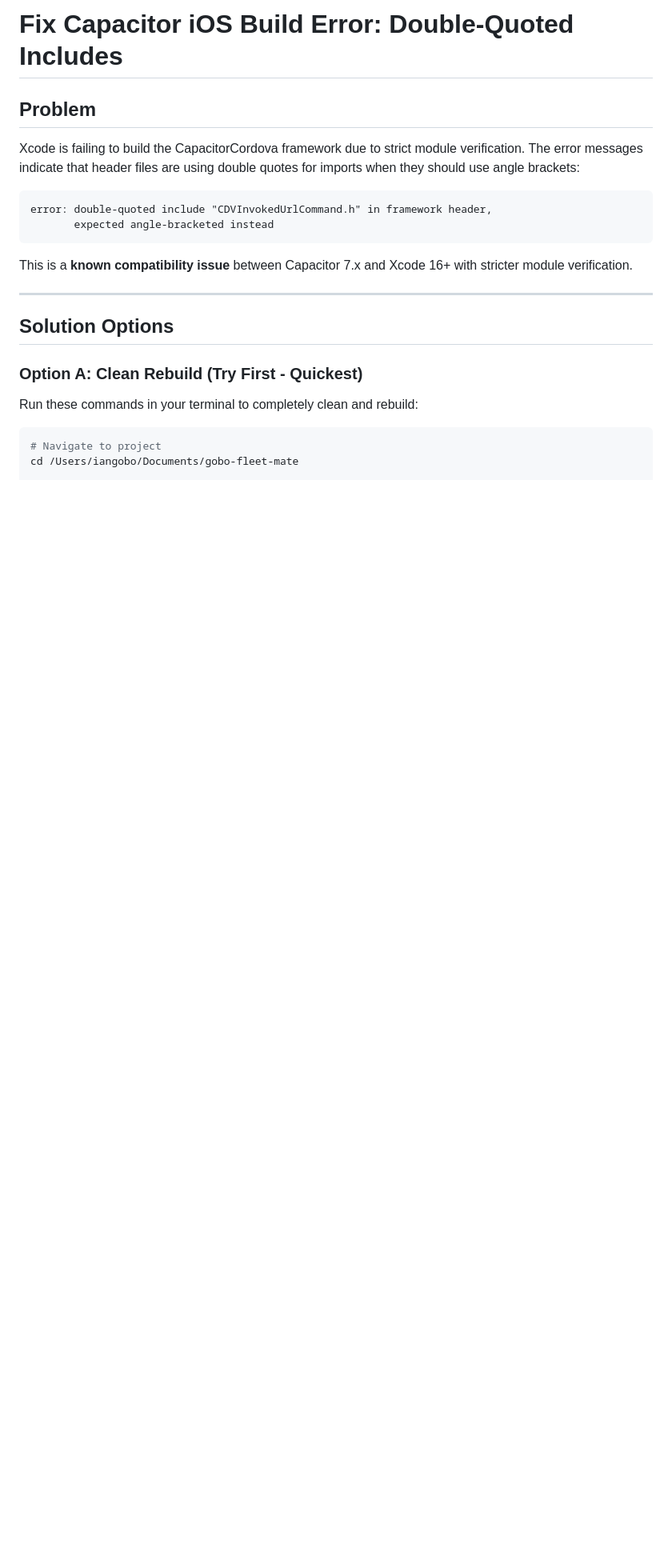
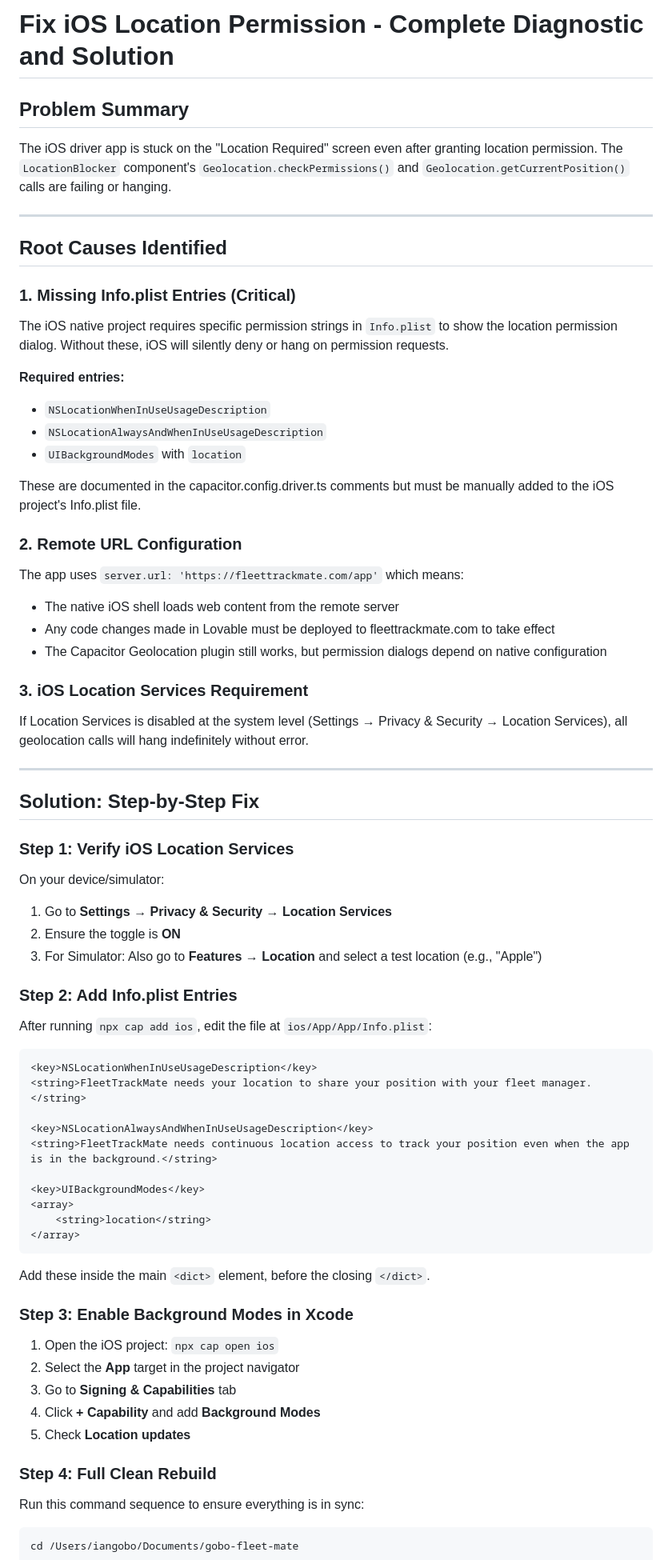
Before and after one commit to legalcliqueltd-dev/gobo-fleet-mate, a Markdown page: .lovable/plan.md, the part around one of its changes. Shown at 80% size. Drawn GitHub-style; blank space fills up the shorter version.

````diff
--- a/.lovable/plan.md
+++ b/.lovable/plan.md
@@ -1,26 +1,79 @@
 
-# Fix Capacitor iOS Build Error: Double-Quoted Includes
 
-## Problem
+# Fix iOS Location Permission - Complete Diagnostic and Solution
 
-Xcode is failing to build the CapacitorCordova framework due to strict module verification. The error messages indicate that header files are using double quotes for imports when they should use angle brackets:
+## Problem Summary
 
-```
-error: double-quoted include "CDVInvokedUrlCommand.h" in framework header,
-       expected angle-bracketed instead
-```
-
-This is a **known compatibility issue** between Capacitor 7.x and Xcode 16+ with stricter module verification.
+The iOS driver app is stuck on the "Location Required" screen even after granting location permission. The `LocationBlocker` component's `Geolocation.checkPermissions()` and `Geolocation.getCurrentPosition()` calls are failing or hanging.
 
 ---
 
-## Solution Options
+## Root Causes Identified
 
-### Option A: Clean Rebuild (Try First - Quickest)
+### 1. Missing Info.plist Entries (Critical)
 
-Run these commands in your terminal to completely clean and rebuild:
+The iOS native project requires specific permission strings in `Info.plist` to show the location permission dialog. Without these, iOS will silently deny or hang on permission requests.
+
+**Required entries:**
+- `NSLocationWhenInUseUsageDescription`
+- `NSLocationAlwaysAndWhenInUseUsageDescription`
+- `UIBackgroundModes` with `location`
+
+These are documented in the capacitor.config.driver.ts comments but must be manually added to the iOS project's Info.plist file.
+
+### 2. Remote URL Configuration
+
+The app uses `server.url: 'https://fleettrackmate.com/app'` which means:
+- The native iOS shell loads web content from the remote server
+- Any code changes made in Lovable must be deployed to fleettrackmate.com to take effect
+- The Capacitor Geolocation plugin still works, but permission dialogs depend on native configuration
+
+### 3. iOS Location Services Requirement
+
+If Location Services is disabled at the system level (Settings → Privacy & Security → Location Services), all geolocation calls will hang indefinitely without error.
+
+---
+
+## Solution: Step-by-Step Fix
+
+### Step 1: Verify iOS Location Services
+
+On your device/simulator:
+1. Go to **Settings → Privacy & Security → Location Services**
+2. Ensure the toggle is **ON**
+3. For Simulator: Also go to **Features → Location** and select a test location (e.g., "Apple")
+
+### Step 2: Add Info.plist Entries
+
+After running `npx cap add ios`, edit the file at `ios/App/App/Info.plist`:
+
+```xml
+<key>NSLocationWhenInUseUsageDescription</key>
+<string>FleetTrackMate needs your location to share your position with your fleet manager.</string>
+
+<key>NSLocationAlwaysAndWhenInUseUsageDescription</key>
+<string>FleetTrackMate needs continuous location access to track your position even when the app is in the background.</string>
+
+<key>UIBackgroundModes</key>
+<array>
+    <string>location</string>
+</array>
+```
+
+Add these inside the main `<dict>` element, before the closing `</dict>`.
+
+### Step 3: Enable Background Modes in Xcode
+
+1. Open the iOS project: `npx cap open ios`
+2. Select the **App** target in the project navigator
+3. Go to **Signing & Capabilities** tab
+4. Click **+ Capability** and add **Background Modes**
+5. Check **Location updates**
+
+### Step 4: Full Clean Rebuild
+
+Run this command sequence to ensure everything is in sync:
 
 ```bash
-# Navigate to project
 cd /Users/iangobo/Documents/gobo-fleet-mate
 
````
Also changed, not shown: other parts of .lovable/plan.md (+39 -62 lines).
